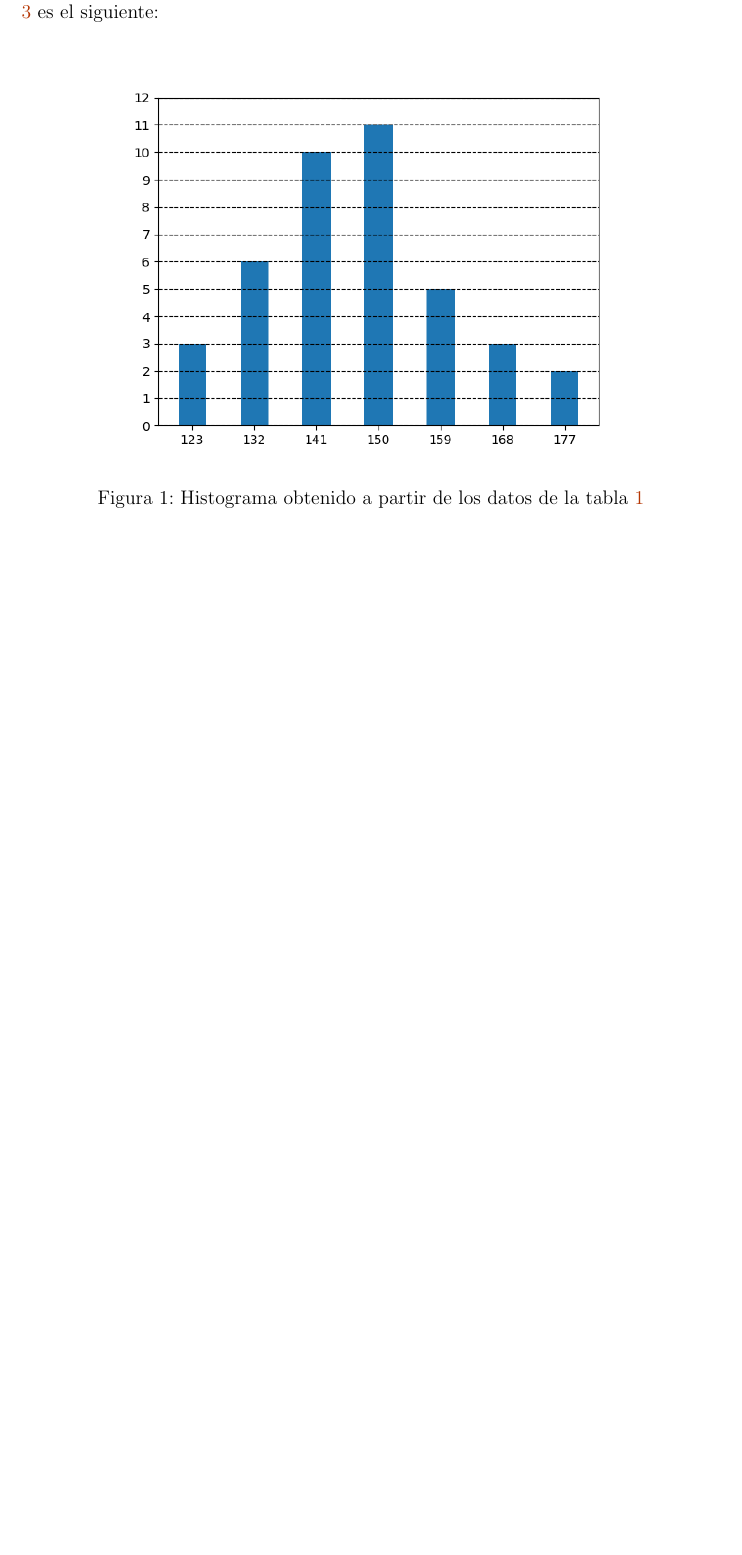
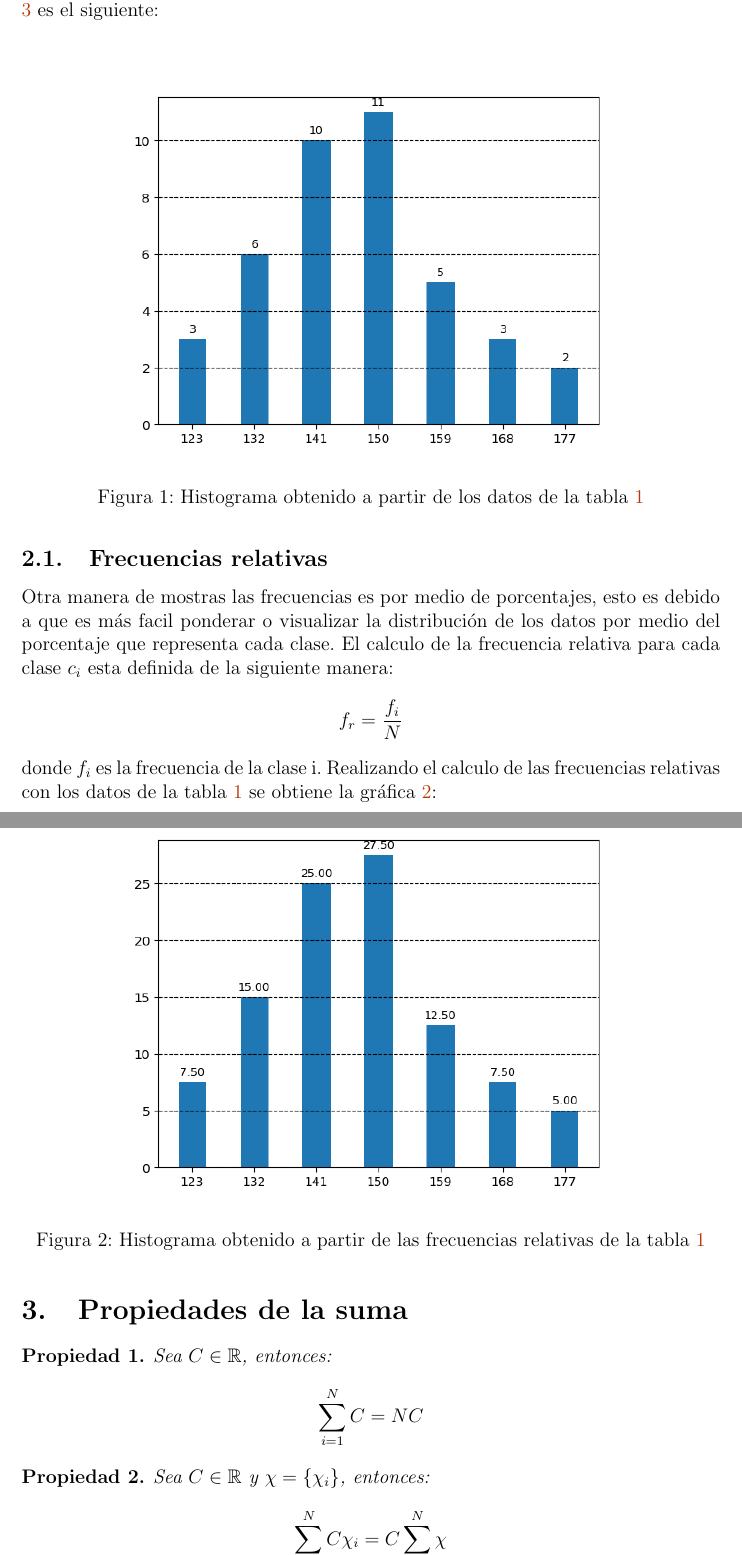
Before and after one commit to giovannilopez9808/Asesorias, a LaTeX document (Probabilidad_Tec/notas.tex, which reads Probabilidad_Tec/Files/Introduccion.tex, Probabilidad_Tec/Files/package.tex): part of page 4 of 4 before the commit and two parts of pages 4 and 5 of 5 after it, the two joined at a grey line, cut so that both start at the same text, the shorter picture padded with empty space. Compiled offline with pdfLaTeX.

Commit message:
Seccion 1 terminado

```diff
--- a/Probabilidad_Tec/Files/Introduccion.tex
+++ b/Probabilidad_Tec/Files/Introduccion.tex
@@ -123,3 +122,29 @@ Para realizar la gráfica de estas frecuencias existen varias maneras, ya sea de
     \includegraphics[scale=0.75]{Graphics/Histogram_1.png}
     \caption{Histograma obtenido a partir de los datos de la tabla \ref{table:valores_aleatorios_introduccion}}
 \end{figure}
+
+\subsection{Frecuencias relativas}
+Otra manera de mostras las frecuencias es por medio de porcentajes, esto es debido a que es más facil ponderar o visualizar la distribución de los datos por medio del porcentaje que representa cada clase. El calculo de la frecuencia relativa para cada clase $c_i$ esta definida de la siguiente manera:
+\begin{equation*}
+    f_r= \frac{f_i}{N}
+\end{equation*}
+donde $f_i$ es la frecuencia de la clase i. Realizando el calculo de las frecuencias relativas con los datos de la tabla \ref{table:valores_aleatorios_introduccion} se obtiene la gráfica \ref{fig:relative_frecuency}:
+\begin{figure}[H]
+    \centering
+    \includegraphics[scale=0.75]{Graphics/Histogram_2.png}
+    \caption{Histograma obtenido a partir de las frecuencias relativas de la tabla \ref{table:valores_aleatorios_introduccion}}
+    \label{fig:relative_frecuency}
+\end{figure}
+
+\section{Propiedades de la suma}
+\begin{propiedad}
+    Sea $C\in \mathbb{R}$, entonces:
+    \begin{equation*}
+        \sum_{i=1}^N C = NC
+    \end{equation*}
+\end{propiedad}
+\begin{propiedad}
+    Sea $C\in \mathbb{R}$ y $\chi = \{\chi_i\}$, entonces:
+    \begin{equation*}
+        \sum_{i=1}^N C\chi_i = C \sum_{i=1}^N \chi
+    \end{equation*}
--- a/Probabilidad_Tec/Files/package.tex
+++ b/Probabilidad_Tec/Files/package.tex
@@ -28,3 +28,4 @@
     citecolor=citecolor,
 }
 \spanishdecimal{.}
+\newtheorem{propiedad}{Propiedad}
```
Also changed, not shown: Probabilidad_Tec/Graphics/Histogram_1.png, Probabilidad_Tec/Graphics/Histogram_2.png (added), Probabilidad_Tec/notas.pdf, Probabilidad_Tec/Files/Introduccion.tex (15 more changed lines), 1 other file.
